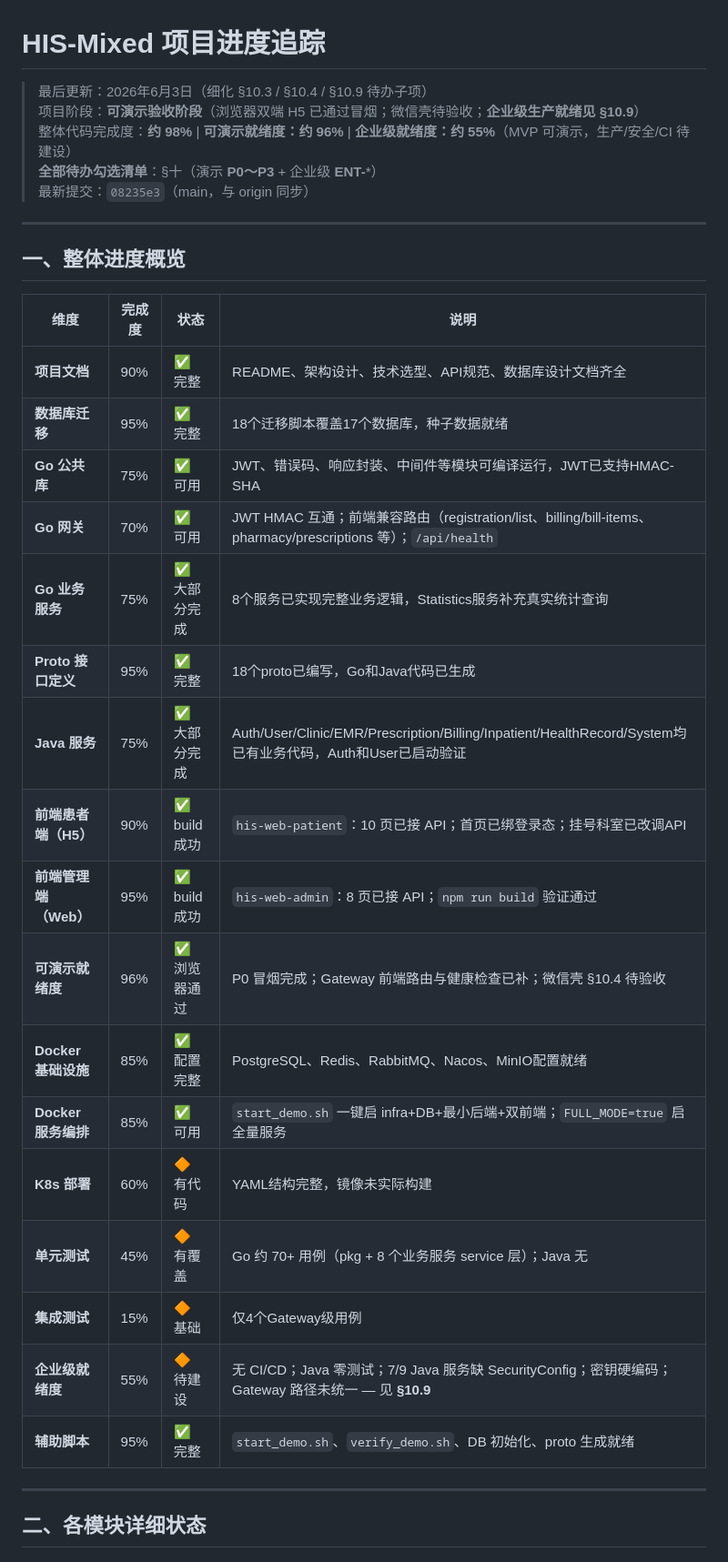
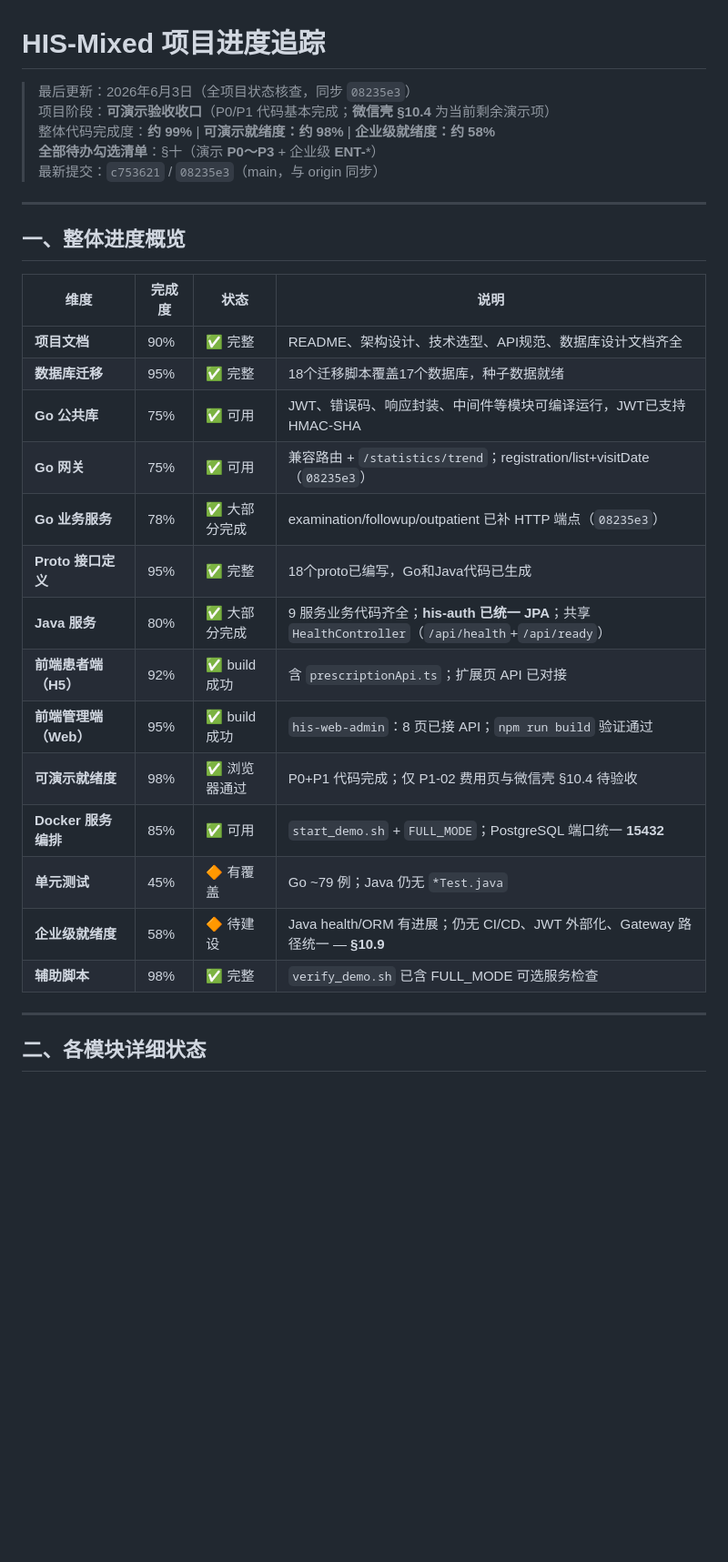
Before and after one commit to Tangyd893/HIS-Mixed-Go-Java, a Markdown page: docs/项目进度追踪.md, the part around one of its changes. Shown at 91% size. Drawn GitHub-style; blank space fills up the shorter version.

```diff
--- a/docs/项目进度追踪.md
+++ b/docs/项目进度追踪.md
@@ -1,10 +1,10 @@
 # HIS-Mixed 项目进度追踪
 
-> 最后更新：2026年6月3日（细化 §10.3 / §10.4 / §10.9 待办子项）
-> 项目阶段：**可演示验收阶段**（浏览器双端 H5 已通过冒烟；微信壳待验收；**企业级生产就绪见 §10.9**）
-> 整体代码完成度：**约 98%** | **可演示就绪度：约 96%** | **企业级就绪度：约 55%**（MVP 可演示，生产/安全/CI 待建设）
+> 最后更新：2026年6月3日（全项目状态核查，同步 `08235e3`）
+> 项目阶段：**可演示验收收口**（P0/P1 代码基本完成；**微信壳 §10.4** 为当前剩余演示项）
+> 整体代码完成度：**约 99%** | **可演示就绪度：约 98%** | **企业级就绪度：约 58%**
 > **全部待办勾选清单**：§十（演示 **P0～P3** + 企业级 **ENT-***）
-> 最新提交：`08235e3`（main，与 origin 同步）
+> 最新提交：`c753621` / `08235e3`（main，与 origin 同步）
 
 ---
 
@@ -15,20 +15,17 @@
 | **项目文档** | 90% | ✅ 完整 | README、架构设计、技术选型、API规范、数据库设计文档齐全 |
 | **数据库迁移** | 95% | ✅ 完整 | 18个迁移脚本覆盖17个数据库，种子数据就绪 |
 | **Go 公共库** | 75% | ✅ 可用 | JWT、错误码、响应封装、中间件等模块可编译运行，JWT已支持HMAC-SHA |
-| **Go 网关** | 70% | ✅ 可用 | JWT HMAC 互通；前端兼容路由（registration/list、billing/bill-items、pharmacy/prescriptions 等）；`/api/health` |
-| **Go 业务服务** | 75% | ✅ 大部分完成 | 8个服务已实现完整业务逻辑，Statistics服务补充真实统计查询 |
+| **Go 网关** | 75% | ✅ 可用 | 兼容路由 + `/statistics/trend`；registration/list+visitDate（`08235e3`） |
+| **Go 业务服务** | 78% | ✅ 大部分完成 | examination/followup/outpatient 已补 HTTP 端点（`08235e3`） |
 | **Proto 接口定义** | 95% | ✅ 完整 | 18个proto已编写，Go和Java代码已生成 |
-| **Java 服务** | 75% | ✅ 大部分完成 | Auth/User/Clinic/EMR/Prescription/Billing/Inpatient/HealthRecord/System均已有业务代码，Auth和User已启动验证 |
-| **前端患者端（H5）** | 90% | ✅ build成功 | `his-web-patient`：10 页已接 API；首页已绑登录态；挂号科室已改调API |
+| **Java 服务** | 80% | ✅ 大部分完成 | 9 服务业务代码齐全；**his-auth 已统一 JPA**；共享 `HealthController`（`/api/health`+`/api/ready`） |
+| **前端患者端（H5）** | 92% | ✅ build成功 | 含 `prescriptionApi.ts`；扩展页 API 已对接 |
 | **前端管理端（Web）** | 95% | ✅ build成功 | `his-web-admin`：8 页已接 API；`npm run build` 验证通过 |
-| **可演示就绪度** | 96% | ✅ 浏览器通过 | P0 冒烟完成；Gateway 前端路由与健康检查已补；微信壳 §10.4 待验收 |
-| **Docker 基础设施** | 85% | ✅ 配置完整 | PostgreSQL、Redis、RabbitMQ、Nacos、MinIO配置就绪 |
-| **Docker 服务编排** | 85% | ✅ 可用 | `start_demo.sh` 一键启 infra+DB+最小后端+双前端；`FULL_MODE=true` 启全量服务 |
-| **K8s 部署** | 60% | 🔶 有代码 | YAML结构完整，镜像未实际构建 |
-| **单元测试** | 45% | 🔶 有覆盖 | Go 约 70+ 用例（pkg + 8 个业务服务 service 层）；Java 无 |
-| **集成测试** | 15% | 🔶 基础 | 仅4个Gateway级用例 |
-| **企业级就绪度** | 55% | 🔶 待建设 | 无 CI/CD；Java 零测试；7/9 Java 服务缺 SecurityConfig；密钥硬编码；Gateway 路径未统一 — 见 **§10.9** |
-| **辅助脚本** | 95% | ✅ 完整 | `start_demo.sh`、`verify_demo.sh`、DB 初始化、proto 生成就绪 |
+| **可演示就绪度** | 98% | ✅ 浏览器通过 | P0+P1 代码完成；仅 P1-02 费用页与微信壳 §10.4 待验收 |
+| **Docker 服务编排** | 85% | ✅ 可用 | `start_demo.sh` + `FULL_MODE`；PostgreSQL 端口统一 **15432** |
+| **单元测试** | 45% | 🔶 有覆盖 | Go ~79 例；Java 仍无 `*Test.java` |
+| **企业级就绪度** | 58% | 🔶 待建设 | Java health/ORM 有进展；仍无 CI/CD、JWT 外部化、Gateway 路径统一 — **§10.9** |
+| **辅助脚本** | 98% | ✅ 完整 | `verify_demo.sh` 已含 FULL_MODE 可选服务检查 |
 
 ---
 
```
Also changed, not shown: other parts of docs/项目进度追踪.md (+80 -62 lines).
